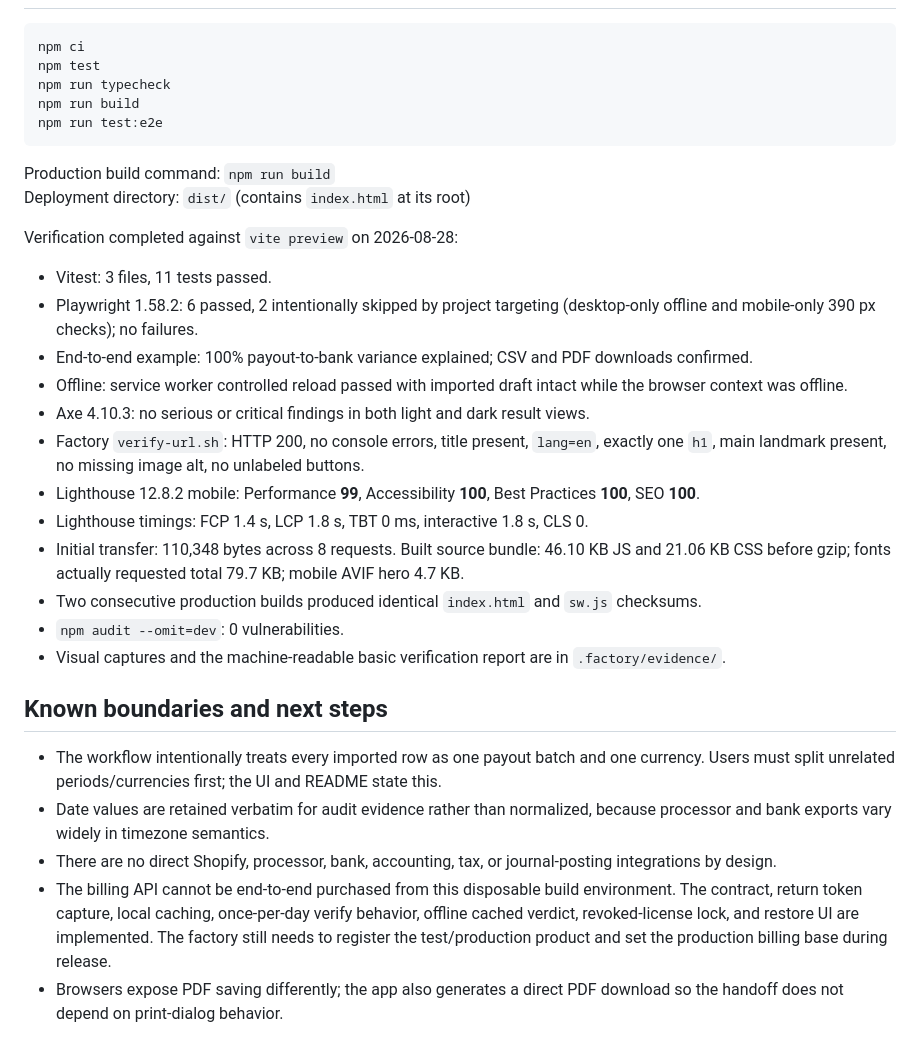
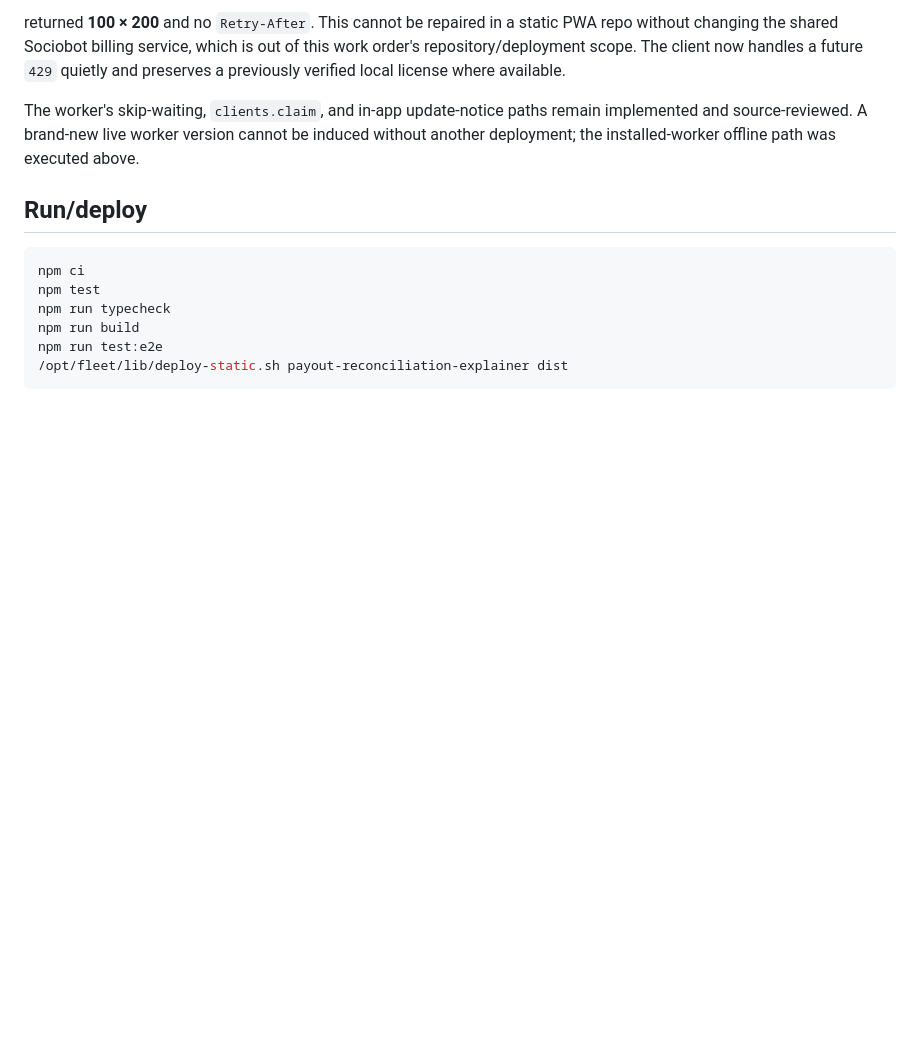
Before and after one commit to B-Divyesh/sf-payout-reconciliation-explainer, a Markdown page: .factory/handoff.md, the part around one of its changes. Rendered like a GitHub page; blank space fills up the shorter version.

````diff
--- a/.factory/handoff.md
+++ b/.factory/handoff.md
@@ -37,3 +54,8 @@ Deploy class: static PWA, `dist/`
+returned **100 × 200** and no `Retry-After`. This cannot be repaired in a static PWA repo without changing the shared Sociobot billing service, which is out of this work order's repository/deployment scope. The client now handles a future `429` quietly and preserves a previously verified local license where available.
+
+The worker's skip-waiting, `clients.claim`, and in-app update-notice paths remain implemented and source-reviewed. A brand-new live worker version cannot be induced without another deployment; the installed-worker offline path was executed above.
+
+## Run/deploy
 
 ```bash
 npm ci
@@ -41,30 +63,5 @@ npm test
 npm run typecheck
 npm run build
 npm run test:e2e
+/opt/fleet/lib/deploy-static.sh payout-reconciliation-explainer dist
 ```
-
-Production build command: `npm run build`
-Deployment directory: `dist/` (contains `index.html` at its root)
-
-Verification completed against `vite preview` on 2026-08-28:
-
-- Vitest: 3 files, 11 tests passed.
-- Playwright 1.58.2: 6 passed, 2 intentionally skipped by project targeting (desktop-only offline and mobile-only 390 px checks); no failures.
-- End-to-end example: 100% payout-to-bank variance explained; CSV and PDF downloads confirmed.
-- Offline: service worker controlled reload passed with imported draft intact while the browser context was offline.
-- Axe 4.10.3: no serious or critical findings in both light and dark result views.
-- Factory `verify-url.sh`: HTTP 200, no console errors, title present, `lang=en`, exactly one `h1`, main landmark present, no missing image alt, no unlabeled buttons.
-- Lighthouse 12.8.2 mobile: Performance **99**, Accessibility **100**, Best Practices **100**, SEO **100**.
-- Lighthouse timings: FCP 1.4 s, LCP 1.8 s, TBT 0 ms, interactive 1.8 s, CLS 0.
-- Initial transfer: 110,348 bytes across 8 requests. Built source bundle: 46.10 KB JS and 21.06 KB CSS before gzip; fonts actually requested total 79.7 KB; mobile AVIF hero 4.7 KB.
-- Two consecutive production builds produced identical `index.html` and `sw.js` checksums.
-- `npm audit --omit=dev`: 0 vulnerabilities.
-- Visual captures and the machine-readable basic verification report are in `.factory/evidence/`.
-
-## Known boundaries and next steps
-
-- The workflow intentionally treats every imported row as one payout batch and one currency. Users must split unrelated periods/currencies first; the UI and README state this.
-- Date values are retained verbatim for audit evidence rather than normalized, because processor and bank exports vary widely in timezone semantics.
-- There are no direct Shopify, processor, bank, accounting, tax, or journal-posting integrations by design.
-- The billing API cannot be end-to-end purchased from this disposable build environment. The contract, return token capture, local caching, once-per-day verify behavior, offline cached verdict, revoked-license lock, and restore UI are implemented. The factory still needs to register the test/production product and set the production billing base during release.
-- Browsers expose PDF saving differently; the app also generates a direct PDF download so the handoff does not depend on print-dialog behavior.
````
Also changed, not shown: other parts of .factory/handoff.md (+42 -25 lines).
